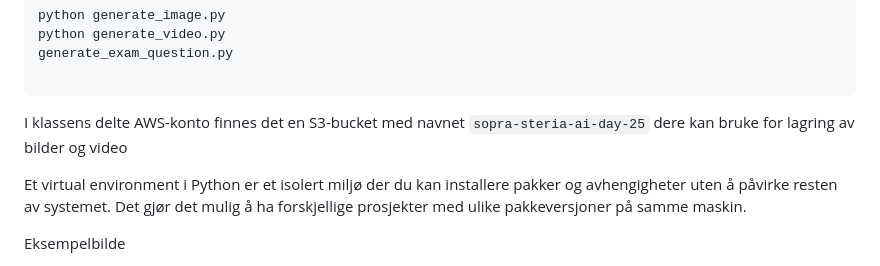
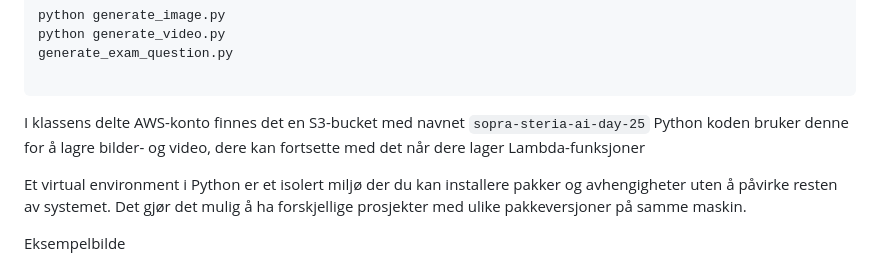
Before and after one commit to glennbechdevops/aws-bedrock-exercise, a Markdown page: README.md, the part around the change. Rendered like a GitHub page.

````diff
--- a/README.md
+++ b/README.md
@@ -84,7 +84,7 @@ generate_exam_question.py
 
 ```
 
-I klassens delte AWS-konto finnes det en S3-bucket med navnet `sopra-steria-ai-day-25` dere kan bruke for lagring av bilder og video
+I klassens delte AWS-konto finnes det en S3-bucket med navnet `sopra-steria-ai-day-25` Python koden bruker denne for å lagre bilder- og video, dere kan fortsette med det når dere lager Lambda-funksjoner
 
 
 Et virtual environment i Python er et isolert miljø der du kan installere pakker og avhengigheter uten å påvirke resten av systemet. Det gjør det mulig å ha forskjellige prosjekter med ulike pakkeversjoner på samme maskin.
````
